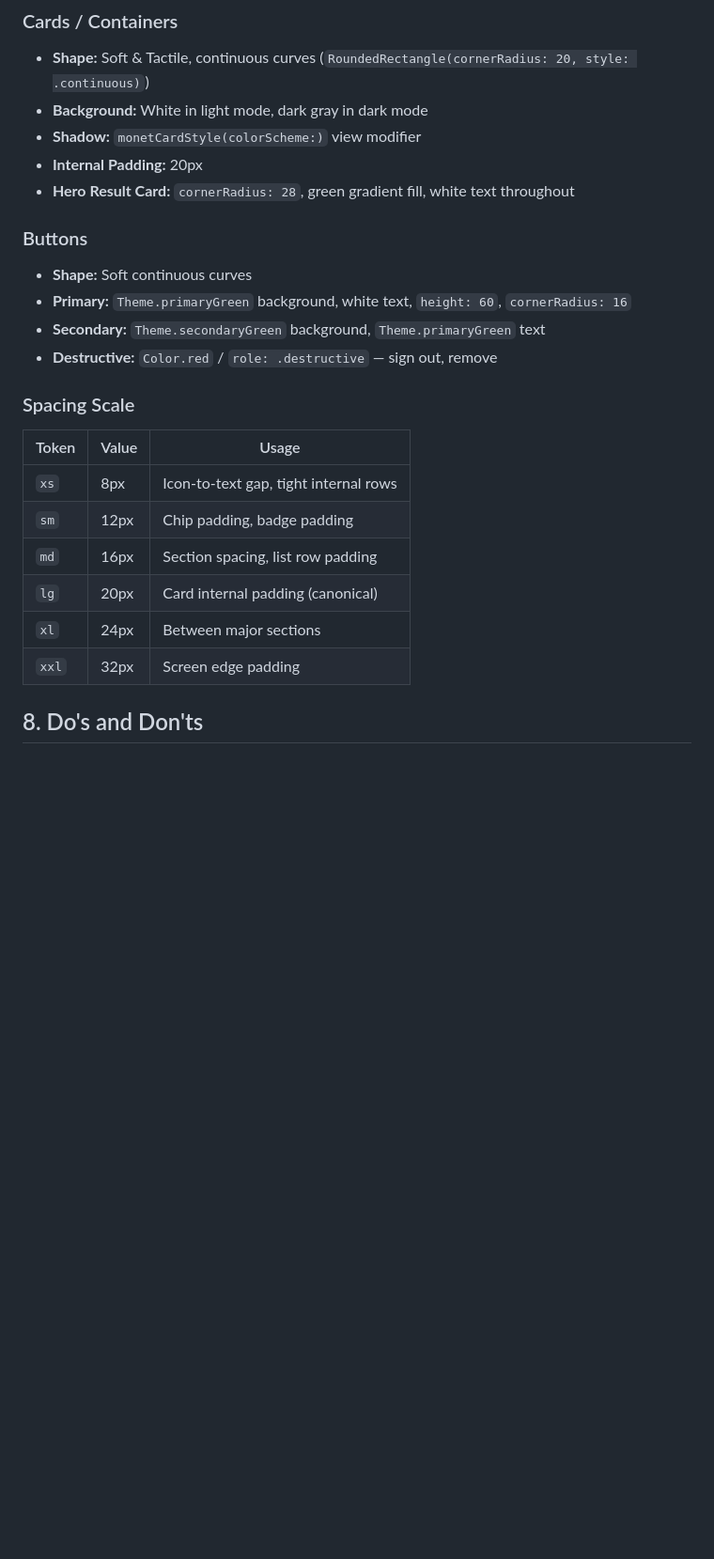
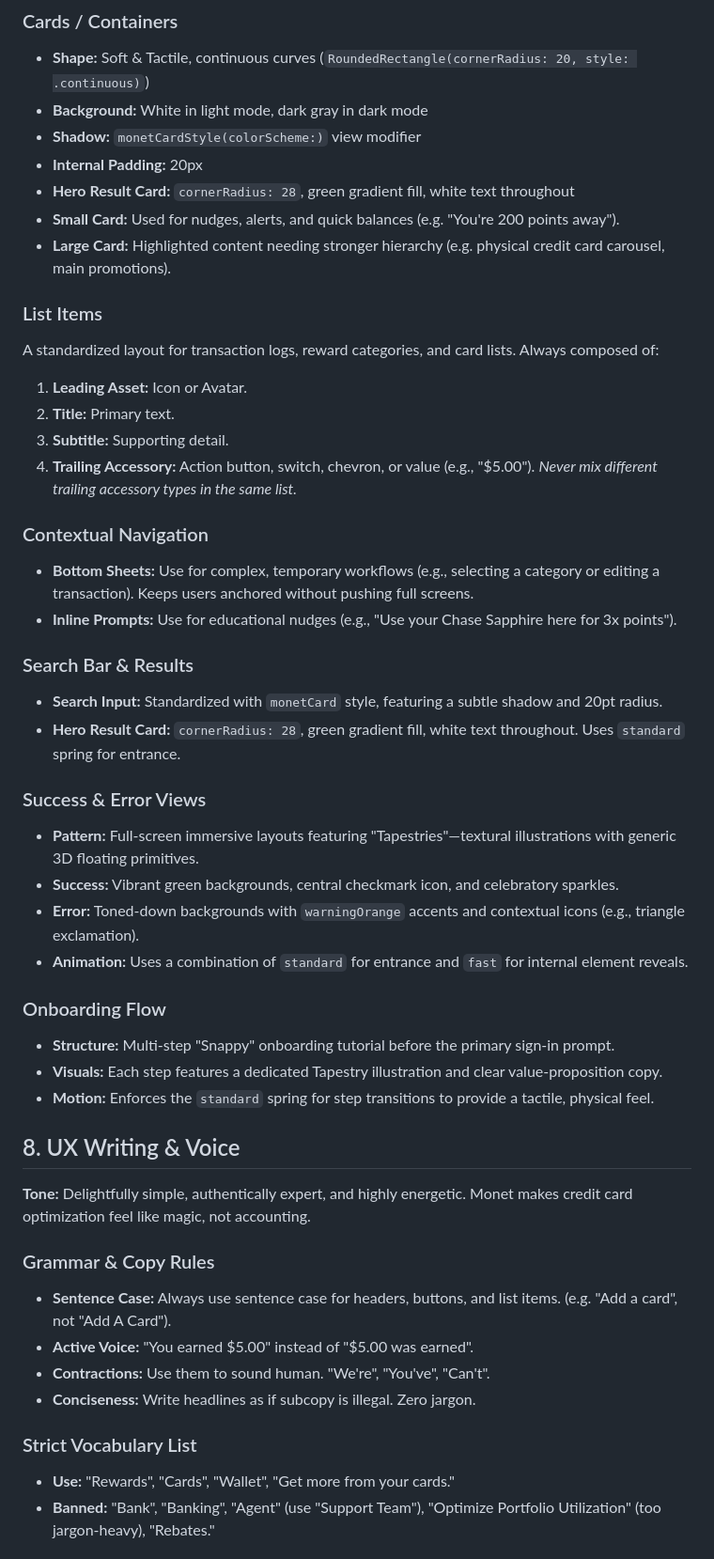
Before and after one commit to akhildaphara/monet-wiki, a Markdown page: DESIGN.md, the part around one of its changes. Shown at 94% size. Drawn GitHub-style; blank space fills up the shorter version.

```diff
--- a/DESIGN.md
+++ b/DESIGN.md
@@ -132,21 +139,47 @@ Respect `accessibilityReduceMotion` — always provide a `.none` animation fallb
 - **Shadow:** `monetCardStyle(colorScheme:)` view modifier
 - **Internal Padding:** 20px
 - **Hero Result Card:** `cornerRadius: 28`, green gradient fill, white text throughout
+- **Small Card:** Used for nudges, alerts, and quick balances (e.g. "You're 200 points away").
+- **Large Card:** Highlighted content needing stronger hierarchy (e.g. physical credit card carousel, main promotions).
 
-### Buttons
-- **Shape:** Soft continuous curves
-- **Primary:** `Theme.primaryGreen` background, white text, `height: 60`, `cornerRadius: 16`
-- **Secondary:** `Theme.secondaryGreen` background, `Theme.primaryGreen` text
-- **Destructive:** `Color.red` / `role: .destructive` — sign out, remove
+### List Items
+A standardized layout for transaction logs, reward categories, and card lists. Always composed of:
+1.  **Leading Asset:** Icon or Avatar.
+2.  **Title:** Primary text.
+3.  **Subtitle:** Supporting detail.
+4.  **Trailing Accessory:** Action button, switch, chevron, or value (e.g., "$5.00").
+*Never mix different trailing accessory types in the same list.*
 
-### Spacing Scale
-| Token | Value | Usage |
-|---|---|---|
-| `xs` | 8px | Icon-to-text gap, tight internal rows |
-| `sm` | 12px | Chip padding, badge padding |
-| `md` | 16px | Section spacing, list row padding |
-| `lg` | 20px | Card internal padding (canonical) |
-| `xl` | 24px | Between major sections |
-| `xxl` | 32px | Screen edge padding |
+### Contextual Navigation
+- **Bottom Sheets:** Use for complex, temporary workflows (e.g., selecting a category or editing a transaction). Keeps users anchored without pushing full screens.
+- **Inline Prompts:** Use for educational nudges (e.g., "Use your Chase Sapphire here for 3x points").
 
-## 8. Do's and Don'ts
+### Search Bar & Results
+- **Search Input:** Standardized with `monetCard` style, featuring a subtle shadow and 20pt radius.
+- **Hero Result Card:** `cornerRadius: 28`, green gradient fill, white text throughout. Uses `standard` spring for entrance.
+
+### Success & Error Views
+- **Pattern:** Full-screen immersive layouts featuring "Tapestries"—textural illustrations with generic 3D floating primitives.
+- **Success:** Vibrant green backgrounds, central checkmark icon, and celebratory sparkles.
+- **Error:** Toned-down backgrounds with `warningOrange` accents and contextual icons (e.g., triangle exclamation).
+- **Animation:** Uses a combination of `standard` for entrance and `fast` for internal element reveals.
+
+### Onboarding Flow
+- **Structure:** Multi-step "Snappy" onboarding tutorial before the primary sign-in prompt.
+- **Visuals:** Each step features a dedicated Tapestry illustration and clear value-proposition copy.
+- **Motion:** Enforces the `standard` spring for step transitions to provide a tactile, physical feel.
+
+## 8. UX Writing & Voice
+
+**Tone:** Delightfully simple, authentically expert, and highly energetic. Monet makes credit card optimization feel like magic, not accounting.
+
+### Grammar & Copy Rules
+- **Sentence Case:** Always use sentence case for headers, buttons, and list items. (e.g. "Add a card", not "Add A Card").
+- **Active Voice:** "You earned $5.00" instead of "$5.00 was earned".
+- **Contractions:** Use them to sound human. "We're", "You've", "Can't".
+- **Conciseness:** Write headlines as if subcopy is illegal. Zero jargon.
+
+### Strict Vocabulary List
+- **Use:** "Rewards", "Cards", "Wallet", "Get more from your cards."
+- **Banned:** "Bank", "Banking", "Agent" (use "Support Team"), "Optimize Portfolio Utilization" (too jargon-heavy), "Rebates."
+
```
Also changed, not shown: other parts of DESIGN.md (+20 -1 lines).
